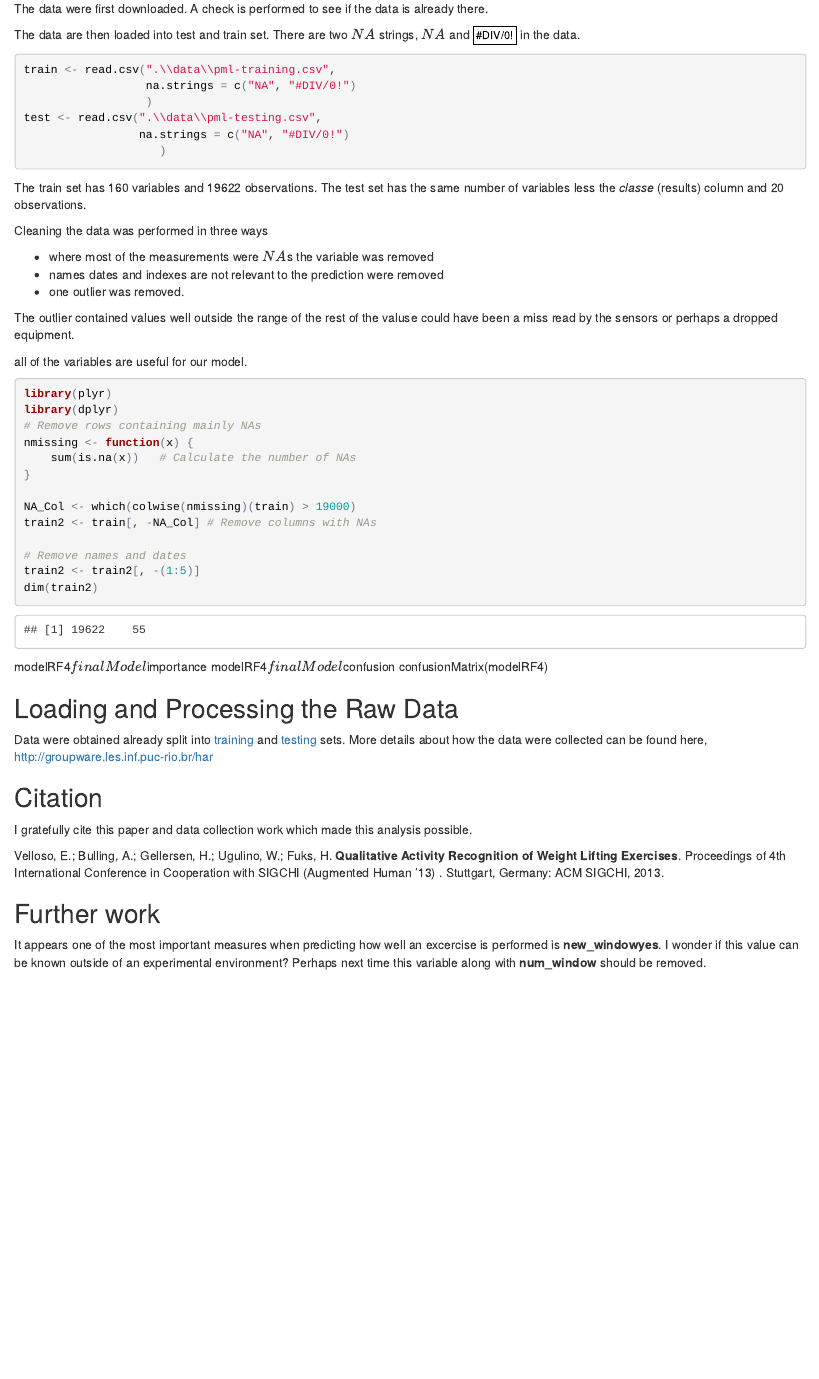
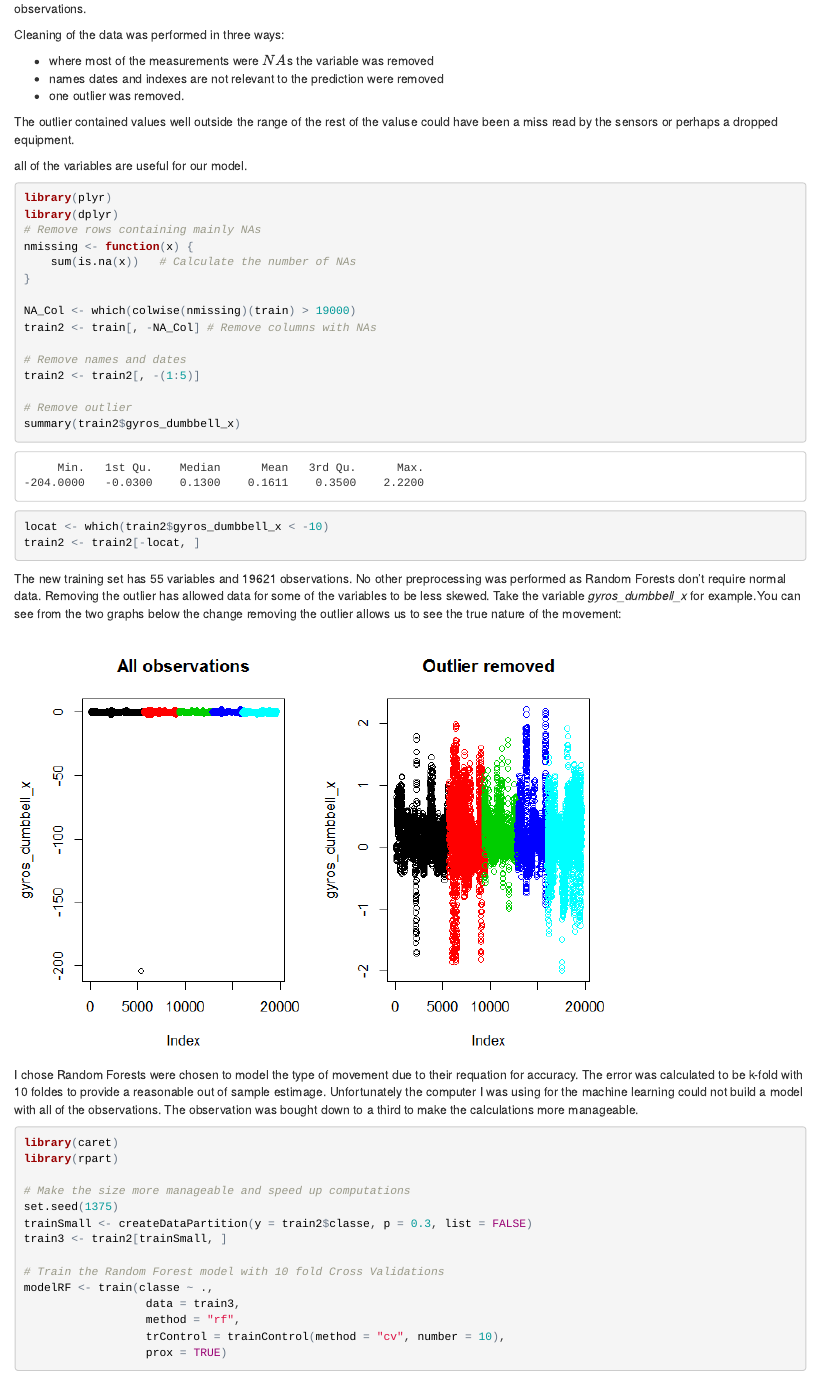
Before and after one commit to OksiMosenko/practicalmachinelearning-1, an R Markdown document (index.Rmd): the page in a window 1100 px wide, from 720 px down before the commit and from 950 px down after it. The pictures show the output file index.html that the author committed with the source, opened offline.

Commit message:
Prediction built

````diff
--- a/index.Rmd
+++ b/index.Rmd
@@ -64,7 +82,7 @@ if (!file.exists(".\\data\\pml-testing.csv")){
 
 ```
 
-The data are then loaded into test and train set. There are two $NA$ strings, $NA$ and $#DIV/0!$ in the data.
+The data are then loaded into test and train set. There are two *NA* strings, *NA* and *#DIV/0!* in the data.
 
 ```{r load, cache=TRUE}
 train <- read.csv(".\\data\\pml-training.csv",
@@ -77,7 +95,7 @@ test <- read.csv(".\\data\\pml-testing.csv",
 
 The train set has `r dim(train)[2]` variables and `r dim(train)[1]` observations. The test set has the same number of variables less the *classe* (results) column and `r dim(test)[1]` observations.
 
-Cleaning the data was performed in three ways
+Cleaning of the data was performed in three ways:
 
 * where most of the measurements were $NA$s the variable was removed
 * names dates and indexes are not relevant to the prediction were removed
@@ -101,9 +119,46 @@ train2 <- train[, -NA_Col] # Remove columns with NAs
 
 # Remove names and dates
 train2 <- train2[, -(1:5)]
-dim(train2)
+
+# Remove outlier
+summary(train2$gyros_dumbbell_x)
+locat <- which(train2$gyros_dumbbell_x < -10)
+train2 <- train2[-locat, ]
 ```
 
+The new training set has `r dim(train2)[2]` variables and `r dim(train2)[1]` observations. No other preprocessing was performed as Random Forests don't require normal data. Removing the outlier has allowed data for some of the variables to be less skewed. Take the variable *gyros_dumbbell_x* for example.You can see from the two graphs below the change removing the outlier allows us to see the true nature of the movement:
+
+```{r plot1, cache= TRUE, echo = FALSE}
+par(mfrow=c(1, 2))
+with(train, plot(gyros_dumbbell_x, col=classe,
+                 main = "All observations"))
+                #legend("bottomright", col=col, legend=train$classe)
+with(train2, plot(gyros_dumbbell_x, col=classe,
+                  main = "Outlier removed"))
+
+
+
+
+```
+
+I chose Random Forests were chosen to model the type of movement due to their requation for accuracy. The error was calculated to be k-fold with 10 foldes to provide a reasonable out of sample estimage. Unfortunately the computer I was using for the machine learning could not build a model with all of the observations. The observation was bought down to a third to make the calculations more manageable.
+
+```{r predict, cache=TRUE}
+library(caret)
+library(rpart)
+
+# Make the size more manageable and speed up computations
+set.seed(1375)
+trainSmall <- createDataPartition(y = train2$classe, p = 0.3, list = FALSE)
+train3 <- train2[trainSmall, ]
+
+# Train the Random Forest model with 10 fold Cross Validations
+modelRF <- train(classe ~ .,
+                  data = train3,
+                  method = "rf",
+                  trControl = trainControl(method = "cv", number = 10),
+                  prox = TRUE)
+```
 
 
 
````
Also changed, not shown: fig/plot1-1.png (added), fig/plot1-2.png (added), index.html, index.md, index.Rmd (22 more changed lines).
